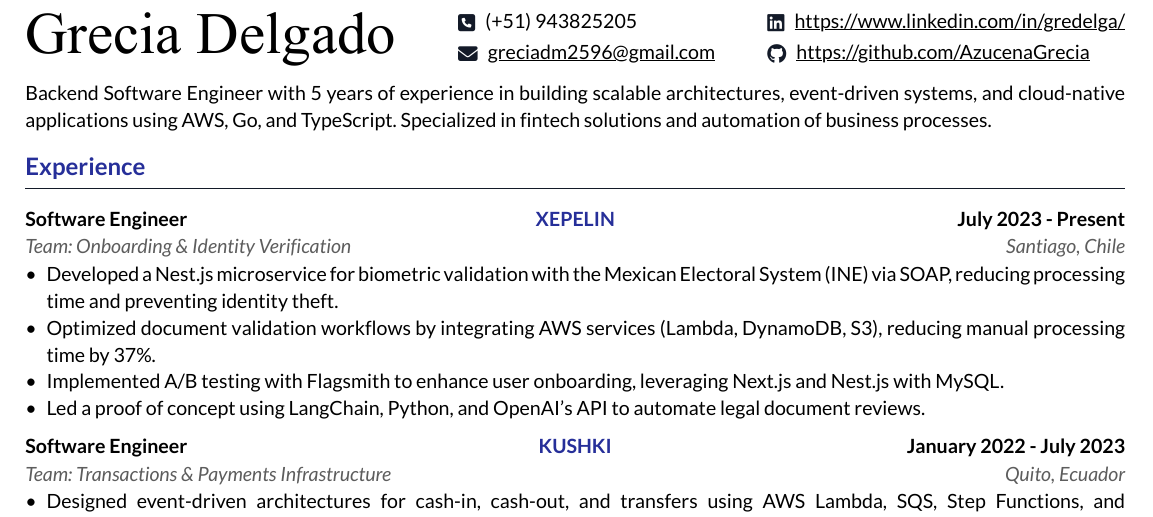
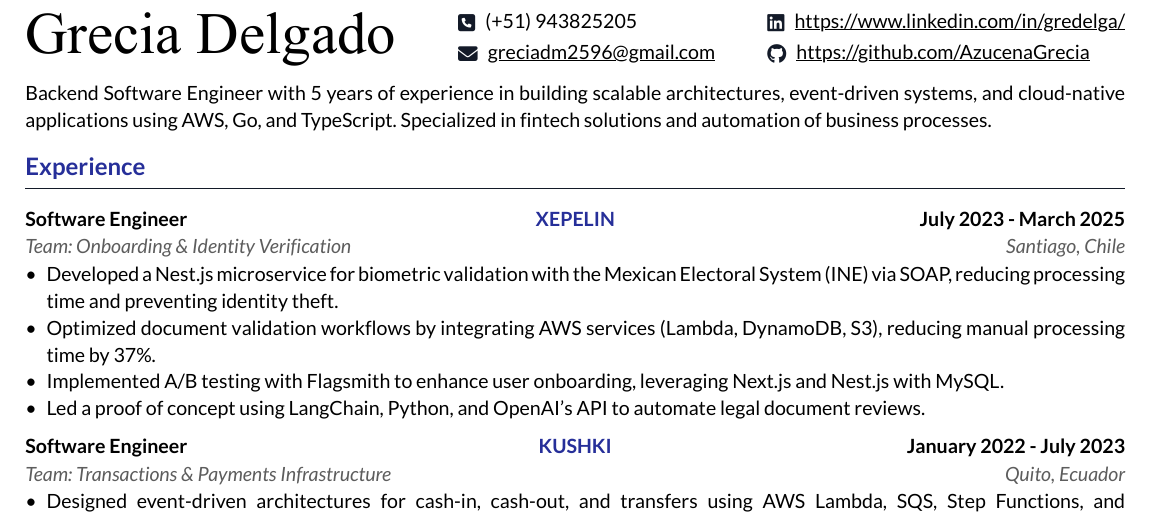
Before and after one commit to AzucenaGrecia/Typst-Resume, a Typst document (personal-cv/cv.typ): part of the page, cut so that both start at the same text. The pictures show the PDF file personal-cv/cv.pdf that the author committed with the source.

Commit message:
Time inXepelin cupdtaed

```diff
--- a/personal-cv/cv.typ
+++ b/personal-cv/cv.typ
@@ -23,7 +23,7 @@ Backend Software Engineer with 5 years of experience in building scalable archit
   company-link: "https://xepelin.com/",
   title: [Software Engineer],
   subtitle: [Team: Onboarding & Identity Verification],
-  date-range: [July 2023 - Present],
+  date-range: [July 2023 - March 2025],
   location: [Santiago, Chile],
   items: (
   [Developed a Nest.js microservice for biometric validation with the Mexican Electoral System (INE) via SOAP, reducing processing time and preventing identity theft.],
```
Also changed, not shown: personal-cv/cv.pdf.
